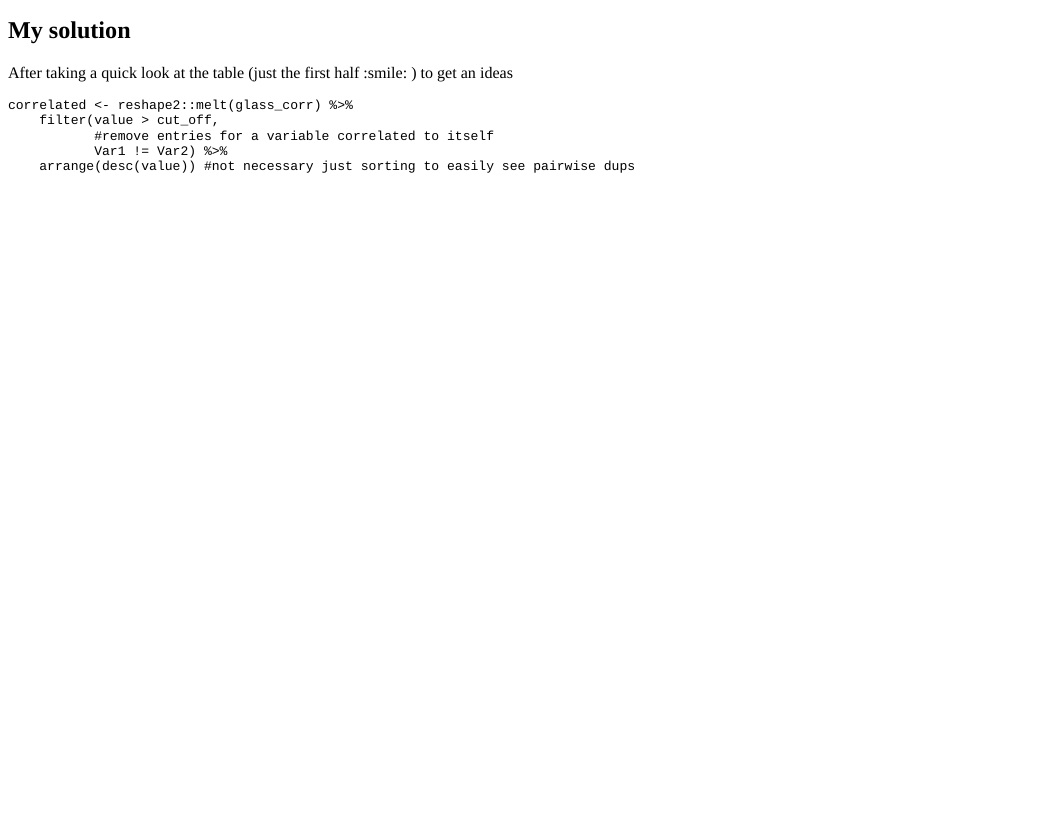
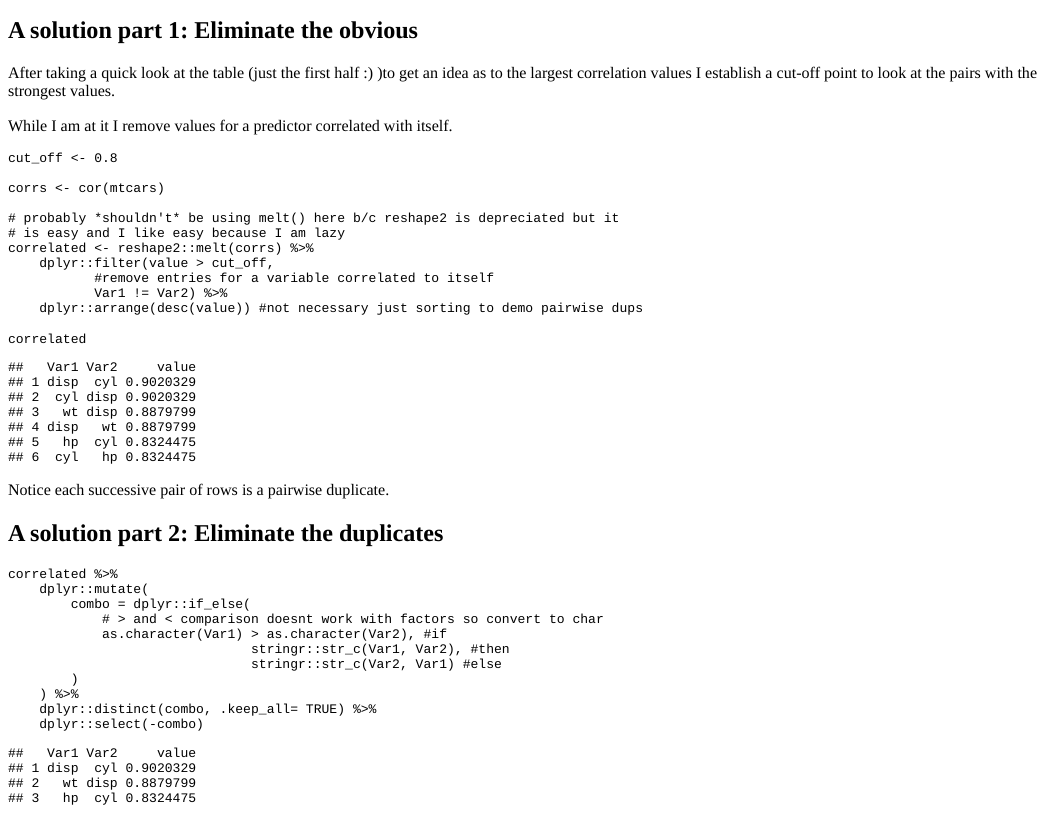
Before and after one commit to nickv9/nickvasile, an R Markdown document (content/post/2019-02-14-correlation-tables-annoy-me.Rmd): the page in a window 1100 px wide, from 470 px down. The pictures show the output file content/post/2019-02-14-correlation-tables-annoy-me.html that the author committed with the source, opened offline.

Commit message:
more details

````diff
--- a/content/post/2019-02-14-correlation-tables-annoy-me.Rmd
+++ b/content/post/2019-02-14-correlation-tables-annoy-me.Rmd
@@ -33,14 +36,42 @@ Which brings me to...
 
 ![](/images/correlation_table_repeat.png)
 
-## My solution
+## A solution part 1: Eliminate the obvious
 
-After taking a quick look at the table (just the first half :smile: ) to get an ideas
+After taking a quick look at the table (just the first half :) )to get an idea as to the largest correlation values I establish a cut-off point to look at the pairs with the strongest values.
 
-```{r, eval = FALSE}
-correlated <- reshape2::melt(glass_corr) %>%
-    filter(value > cut_off,
+While I am at it I remove values for a predictor correlated with itself.
+
+```{r, eval = TRUE}
+
+cut_off <- 0.8
+
+corrs <- cor(mtcars)
+
+# probably *shouldn't* be using melt() here b/c reshape2 is depreciated but it
+# is easy and I like easy because I am lazy
+correlated <- reshape2::melt(corrs) %>%
+    dplyr::filter(value > cut_off,
            #remove entries for a variable correlated to itself
            Var1 != Var2) %>%
-    arrange(desc(value)) #not necessary just sorting to easily see pairwise dups
+    dplyr::arrange(desc(value)) #not necessary just sorting to demo pairwise dups
+
+correlated
 ```
+
+Notice each successive pair of rows is a pairwise duplicate.
+
+## A solution part 2: Eliminate the duplicates
+```{r}
+
+correlated %>%
+    dplyr::mutate(
+        combo = dplyr::if_else(
+            # > and < comparison doesnt work with factors so convert to char
+            as.character(Var1) > as.character(Var2), #if
+                               stringr::str_c(Var1, Var2), #then
+                               stringr::str_c(Var2, Var1) #else
+        )
+    ) %>%
+    dplyr::distinct(combo, .keep_all= TRUE) %>%
+    dplyr::select(-combo)
````
Also changed, not shown: content/post/2019-02-14-correlation-tables-annoy-me.html, content/post/2019-02-14-correlation-tables-annoy-me.Rmd (6 more changed lines).
